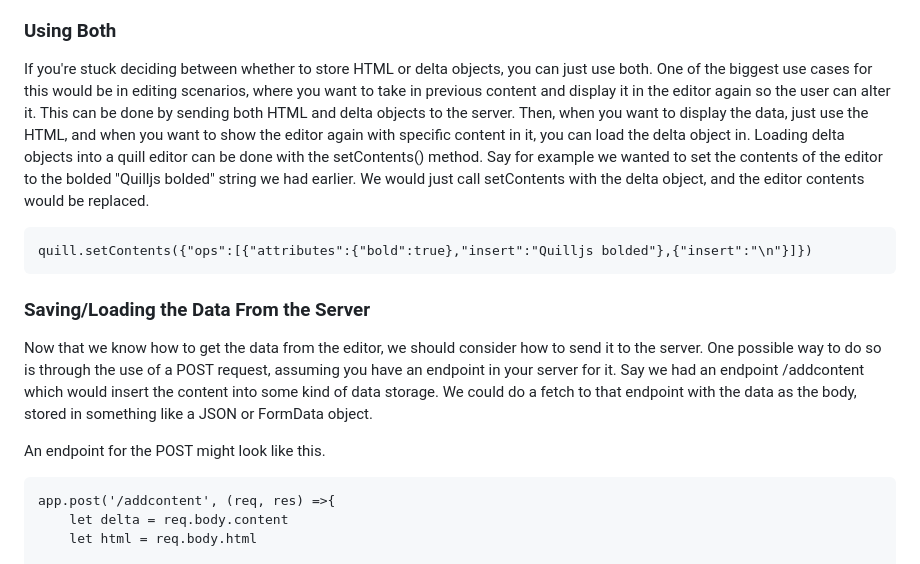
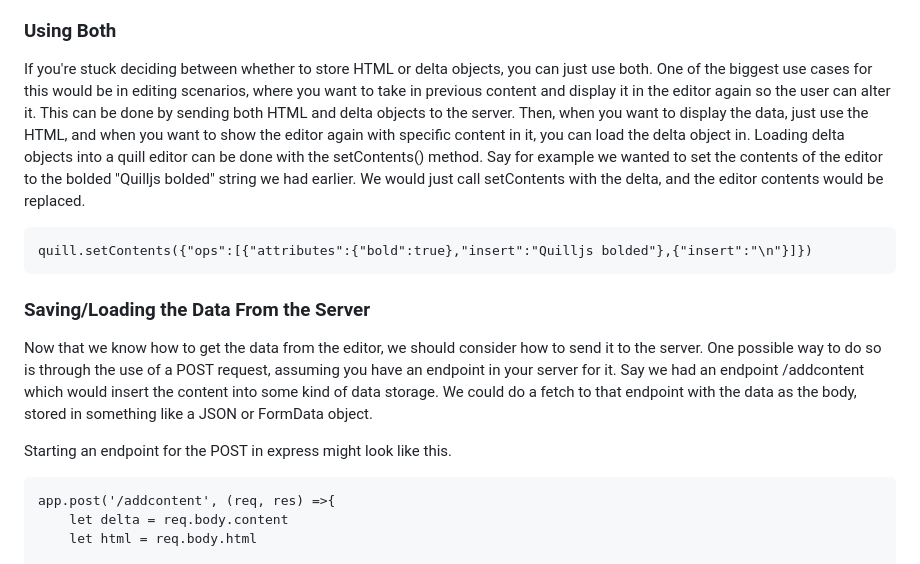
Before and after one commit to csci5117s24/teamOne-techshare, a Markdown page: README.md, the part around the change printed below. GitHub-like rendering.

````diff
--- a/README.md
+++ b/README.md
@@ -288,7 +255,7 @@ At this point the HTML equivalent of the editor contents are stored in the quill
 **Warning:** Be sure to sanitize the html before putting it in use! You can do this after sending the data to the server. Specifically, make sure users don't input <script></script> or other malicious elements anywhere in the HTML. This is to help prevent any XSS attacks so your website stays safe and secure. In a lot of places, this There are many libraries to help with this, including [this](https://www.npmjs.com/package/sanitize-html) library for node and [this](https://pypi.org/project/html-sanitizer/) for python. Sanitizers usually do their jobs with a mixture of removing, escaping, and encoding potentially malicious elements in html.
 
 ### Using Both
-If you're stuck deciding between whether to store HTML or delta objects, you can just use both. One of the biggest use cases for this would be in editing scenarios, where you want to take in previous content and display it in the editor again so the user can alter it. This can be done by sending both HTML and delta objects to the server. Then, when you want to display the data, just use the HTML, and when you want to show the editor again with specific content in it, you can load the delta object in. Loading delta objects into a quill editor can be done with the setContents() method. Say for example we wanted to set the contents of the editor to the bolded "Quilljs bolded" string we had earlier. We would just call setContents with the delta object, and the editor contents would be replaced.
+If you're stuck deciding between whether to store HTML or delta objects, you can just use both. One of the biggest use cases for this would be in editing scenarios, where you want to take in previous content and display it in the editor again so the user can alter it. This can be done by sending both HTML and delta objects to the server. Then, when you want to display the data, just use the HTML, and when you want to show the editor again with specific content in it, you can load the delta object in. Loading delta objects into a quill editor can be done with the setContents() method. Say for example we wanted to set the contents of the editor to the bolded "Quilljs bolded" string we had earlier. We would just call setContents with the delta, and the editor contents would be replaced.
 
 ```
 quill.setContents({"ops":[{"attributes":{"bold":true},"insert":"Quilljs bolded"},{"insert":"\n"}]})
@@ -297,7 +264,7 @@ quill.setContents({"ops":[{"attributes":{"bold":true},"insert":"Quilljs bolded"}
 ### Saving/Loading the Data From the Server
 Now that we know how to get the data from the editor, we should consider how to send it to the server. One possible way to do so is through the use of a POST request, assuming you have an endpoint in your server for it. Say we had an endpoint /addcontent which would insert the content into some kind of data storage. We could do a fetch to that endpoint with the data as the body, stored in something like a JSON or FormData object.
 
-An endpoint for the POST might look like this.
+Starting an endpoint for the POST in express might look like this.
 
 ```
 app.post('/addcontent', (req, res) =>{
````
Also changed, not shown: other parts of README.md (+4 -37 lines).
